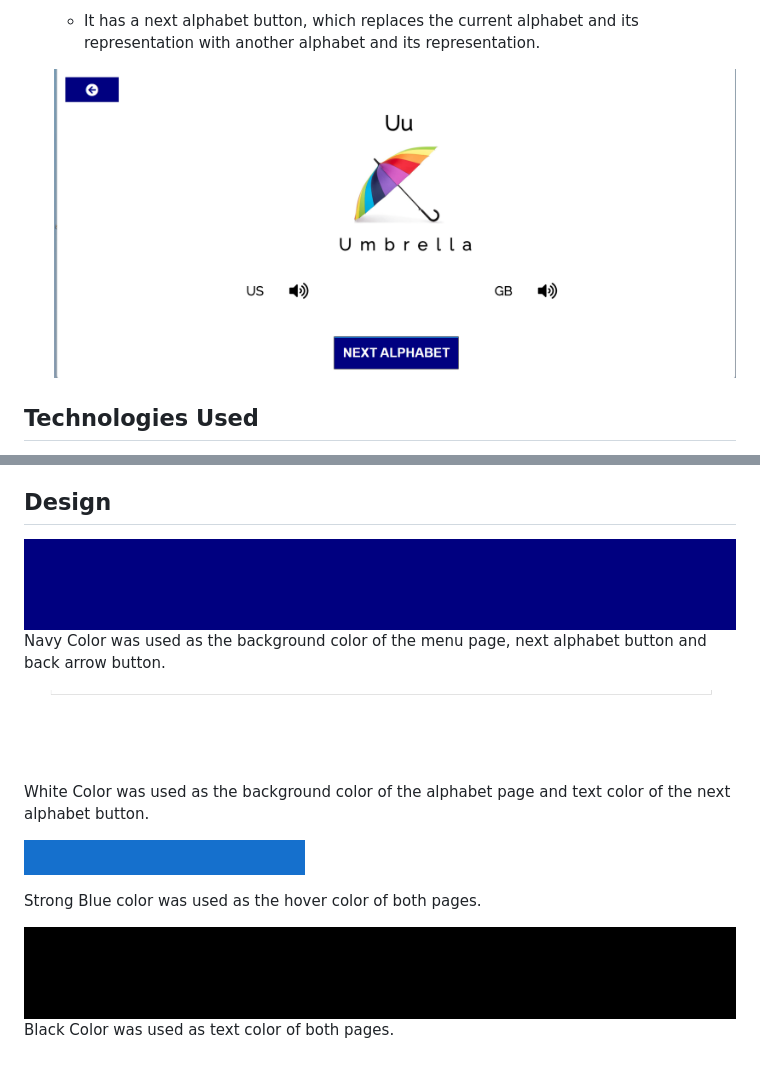
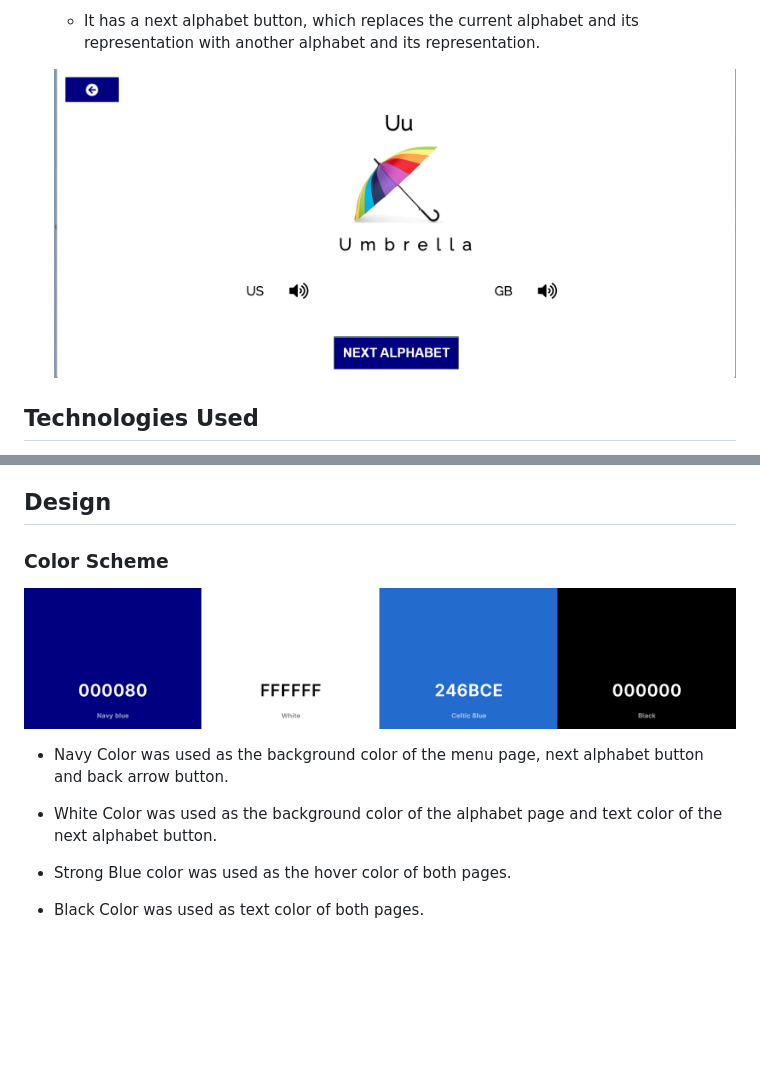
Before and after one commit to Ovundiano/Adapted-Mind, a Markdown page: README.md, 2 parts joined by grey strips. GitHub-like rendering; pictures changed too: documentation/black_color.png (deleted), documentation/color-pallette.png (added), documentation/navy_color.png (deleted); blank space fills up the shorter version.

Commit message:
Delete committe images to README.md and add color pallet to design of README.md

```diff
--- a/README.md
+++ b/README.md
@@ -49,7 +49,7 @@ The site can be accessed by this [link](https://ovundiano.github.io/Adapted-Mind
 
     - It has a next alphabet button, which replaces the current alphabet and its representation with another alphabet and its representation.
 
-    ![Alphabet A-Z Page](documentation/alphabet_page_screenshot.png)
+    ![Alphabet A-Z Page](documentation/alphabet-page-screenshot.png)
 
 ## Technologies Used
 
@@ -63,16 +63,14 @@ The site can be accessed by this [link](https://ovundiano.github.io/Adapted-Mind
 
 ## Design
 
-![Navy Color](documentation/navy_color.png)
-Navy Color was used as the background color of the menu page, next alphabet button and back arrow button.
+### Color Scheme
 
-![White color](documentation/white_color.png)
-White Color was used as the background color of the alphabet page and text color of the next alphabet button.
+![Color pallet](documentation/color-pallette.png)
 
-![Strong Blue Color](documentation/strong_blue_color.png)
+- Navy Color was used as the background color of the menu page, next alphabet button and back arrow button.
 
-Strong Blue color was used as the hover color of both pages.
+- White Color was used as the background color of the alphabet page and text color of the next alphabet button.
 
+- Strong Blue color was used as the hover color of both pages.
 
-![Black Color](documentation/black_color.png)
-Black Color was used as text color of both pages.
+- Black Color was used as text color of both pages.
```
Also changed, not shown: documentation/alphabet-page-screenshot.png (renamed from documentation/alphabet_page_screenshot.png).
